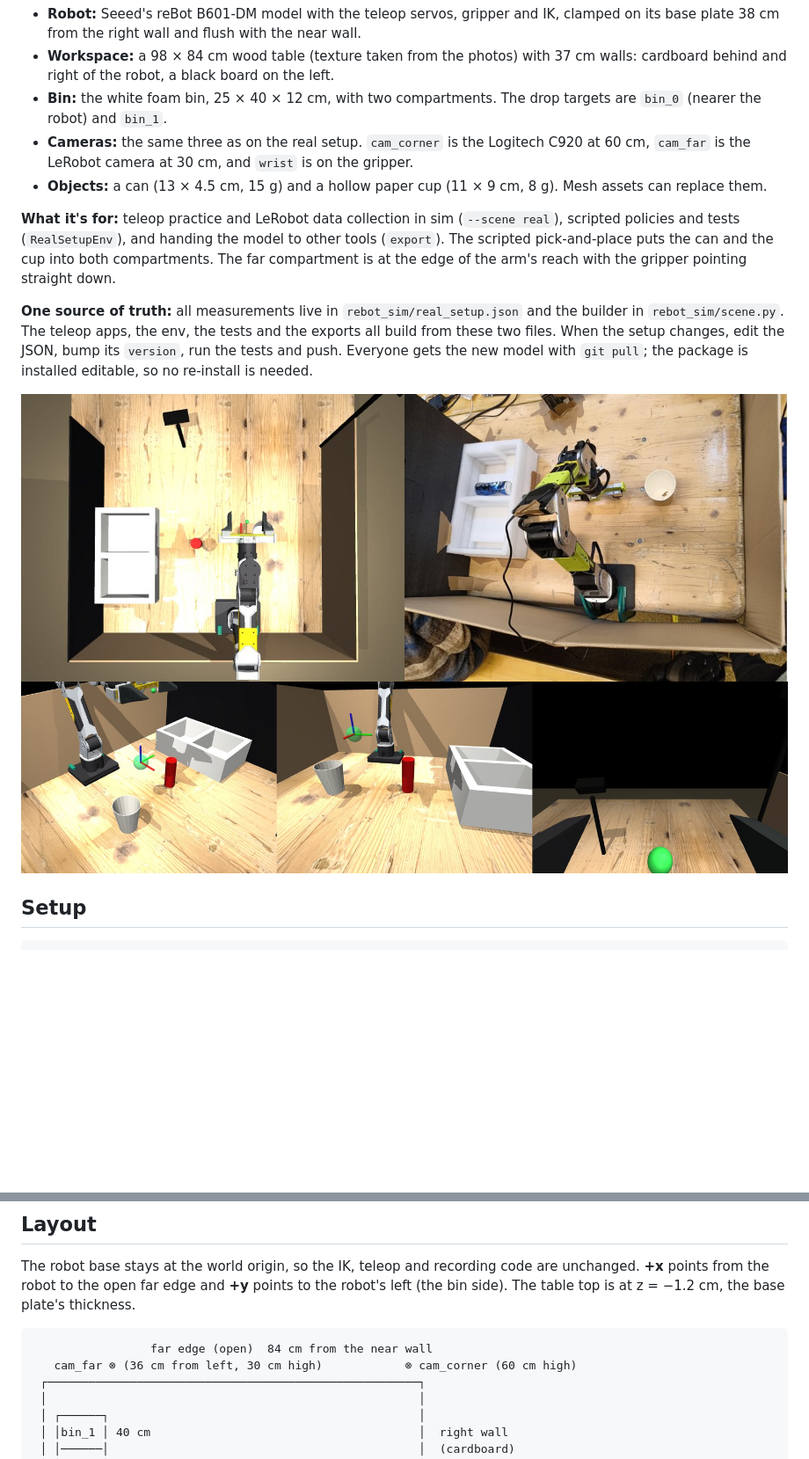
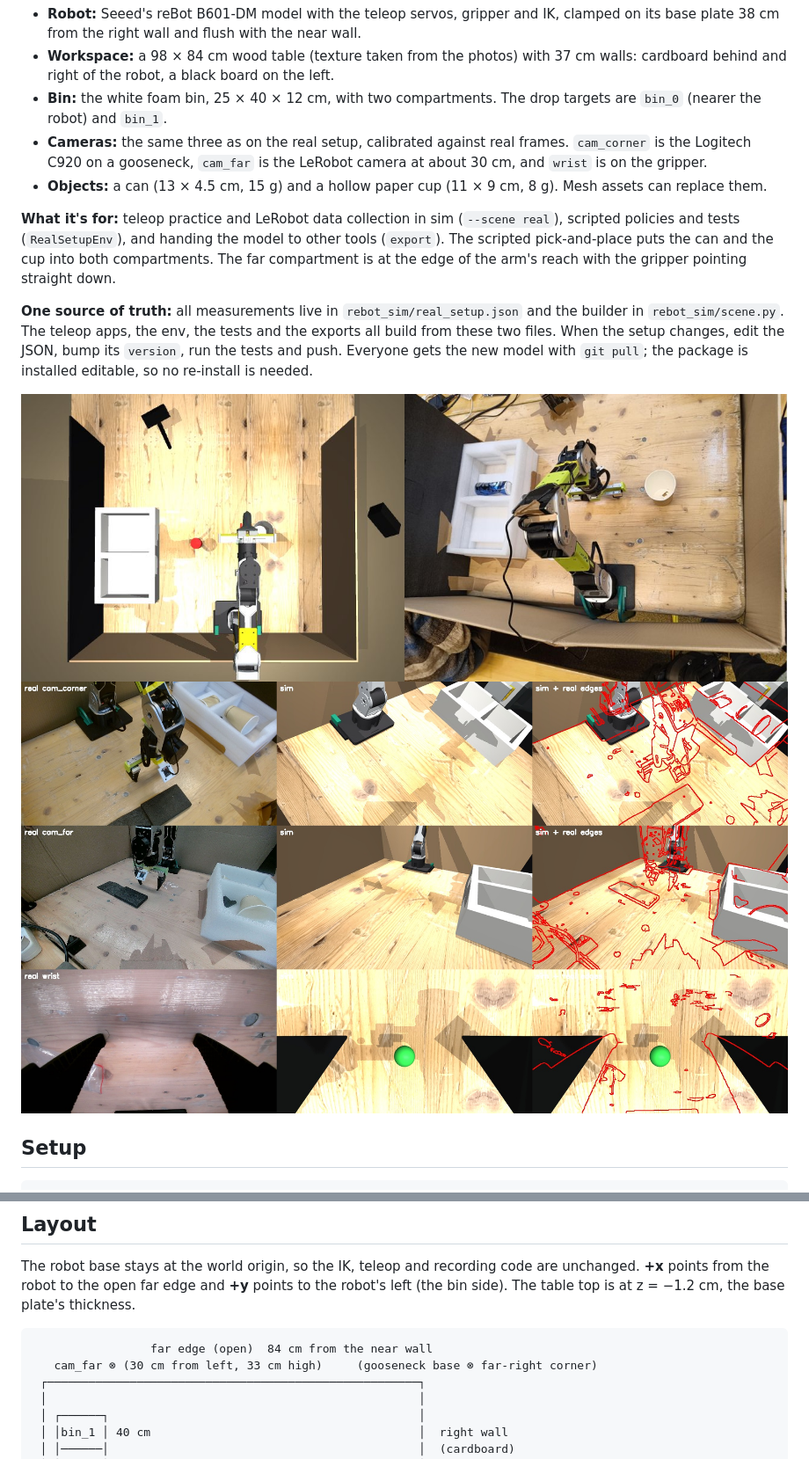
Before and after one commit to liamlangedev/service-rebot, a Markdown page: simulation/README.md, 2 parts joined by grey strips. Shown at 88% size. GitHub-like rendering; pictures changed too: simulation/docs/camera_compare.jpg (added), simulation/docs/cameras.jpg (deleted), simulation/docs/topdown_sim_vs_photo.jpg; blank space fills up the shorter version.

````diff
--- a/simulation/README.md
+++ b/simulation/README.md
@@ -11,8 +11,9 @@ measurements and photos of the setup (`reference_photos/`):
   cardboard behind and right of the robot, a black board on the left.
 - **Bin:** the white foam bin, 25 × 40 × 12 cm, with two compartments. The drop targets
   are `bin_0` (nearer the robot) and `bin_1`.
-- **Cameras:** the same three as on the real setup. `cam_corner` is the Logitech C920 at
-  60 cm, `cam_far` is the LeRobot camera at 30 cm, and `wrist` is on the gripper.
+- **Cameras:** the same three as on the real setup, calibrated against real frames.
+  `cam_corner` is the Logitech C920 on a gooseneck, `cam_far` is the LeRobot camera at
+  about 30 cm, and `wrist` is on the gripper.
 - **Objects:** a can (13 × 4.5 cm, 15 g) and a hollow paper cup (11 × 9 cm, 8 g). Mesh
   assets can replace them.
 
@@ -28,7 +29,7 @@ run the tests and push. Everyone gets the new model with `git pull`; the package
 installed editable, so no re-install is needed.
 
 ![top-down: sim vs. photo](docs/topdown_sim_vs_photo.jpg)
-![cam_corner, cam_far, wrist](docs/cameras.jpg)
+![real frame | sim | sim + real edges, for cam_corner, cam_far, wrist](docs/camera_compare.jpg)
 
 ## Setup
 
@@ -108,7 +109,7 @@ The table top is at z = −1.2 cm, the base plate's thickness.
 
 ```
                  far edge (open)  84 cm from the near wall
-   cam_far ⊗ (36 cm from left, 30 cm high)            ⊗ cam_corner (60 cm high)
+   cam_far ⊗ (30 cm from left, 33 cm high)     (gooseneck base ⊗ far-right corner)
  ┌──────────────────────────────────────────────────────┐
  │                                                      │
  │ ┌──────┐                                             │
````
Also changed, not shown: other parts of simulation/README.md (+32 -9 lines), 8 other files.
